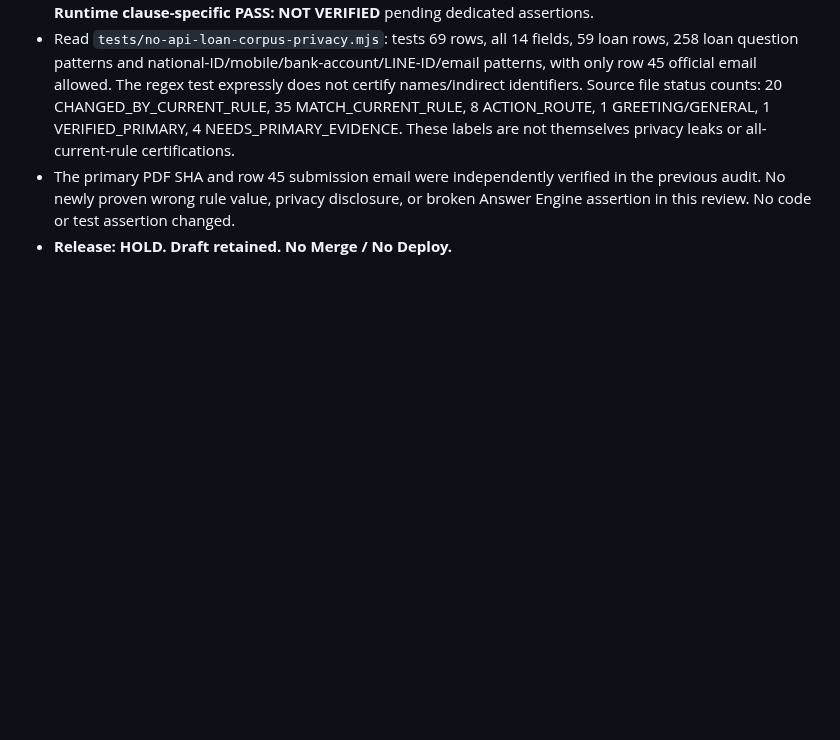
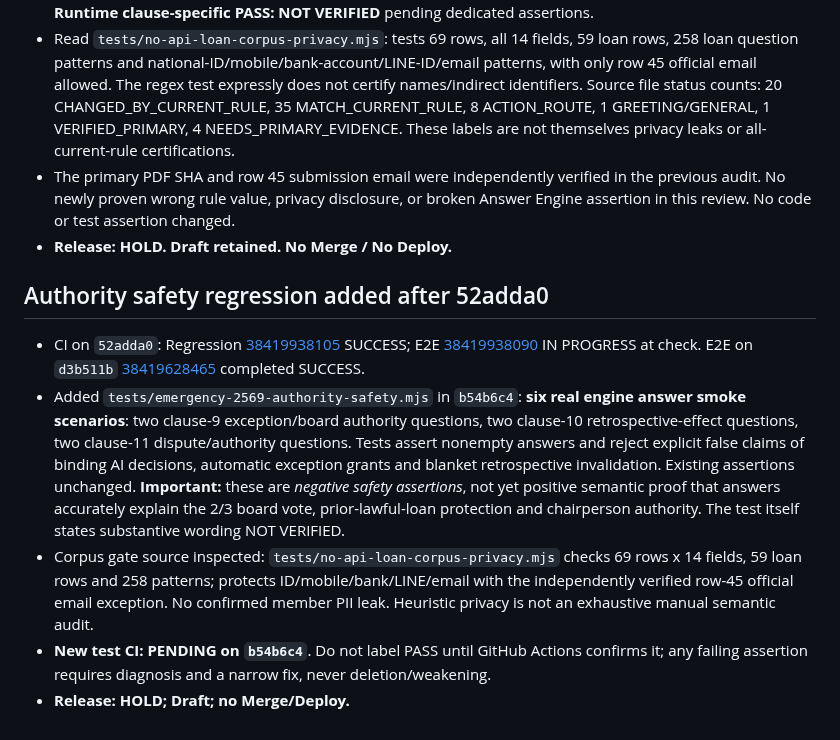
Before and after one commit to sayampreecha-ux/dlasavingcoop-member-assistant, a Markdown page: docs/no-api-loan-phase1-final-acceptance.md, the part around the change. Rendered like a GitHub page; blank space fills up the shorter version.

Commit message:
docs: document clause 9-11 safety regression and pending CI

```diff
--- a/docs/no-api-loan-phase1-final-acceptance.md
+++ b/docs/no-api-loan-phase1-final-acceptance.md
@@ -118,3 +118,10 @@ The Regression workflow runs `scripts/verify-release.mjs`, which runs all `tests
 - Read `tests/no-api-loan-corpus-privacy.mjs`: tests 69 rows, all 14 fields, 59 loan rows, 258 loan question patterns and national-ID/mobile/bank-account/LINE-ID/email patterns, with only row 45 official email allowed. The regex test expressly does not certify names/indirect identifiers. Source file status counts: 20 CHANGED_BY_CURRENT_RULE, 35 MATCH_CURRENT_RULE, 8 ACTION_ROUTE, 1 GREETING/GENERAL, 1 VERIFIED_PRIMARY, 4 NEEDS_PRIMARY_EVIDENCE. These labels are not themselves privacy leaks or all-current-rule certifications.
 - The primary PDF SHA and row 45 submission email were independently verified in the previous audit. No newly proven wrong rule value, privacy disclosure, or broken Answer Engine assertion in this review. No code or test assertion changed.
 - **Release: HOLD. Draft retained. No Merge / No Deploy.**
+
+## Authority safety regression added after 52adda0
+- CI on `52adda0`: Regression [38419938105](https://github.com/sayampreecha-ux/dlasavingcoop-member-assistant/actions/runs/38419938105) SUCCESS; E2E [38419938090](https://github.com/sayampreecha-ux/dlasavingcoop-member-assistant/actions/runs/38419938090) IN PROGRESS at check. E2E on `d3b511b` [38419628465](https://github.com/sayampreecha-ux/dlasavingcoop-member-assistant/actions/runs/38419628465) completed SUCCESS.
+- Added `tests/emergency-2569-authority-safety.mjs` in `b54b6c4`: **six real engine answer smoke scenarios**: two clause-9 exception/board authority questions, two clause-10 retrospective-effect questions, two clause-11 dispute/authority questions. Tests assert nonempty answers and reject explicit false claims of binding AI decisions, automatic exception grants and blanket retrospective invalidation. Existing assertions unchanged. **Important:** these are *negative safety assertions*, not yet positive semantic proof that answers accurately explain the 2/3 board vote, prior-lawful-loan protection and chairperson authority. The test itself states substantive wording NOT VERIFIED.
+- Corpus gate source inspected: `tests/no-api-loan-corpus-privacy.mjs` checks 69 rows x 14 fields, 59 loan rows and 258 patterns; protects ID/mobile/bank/LINE/email with the independently verified row-45 official email exception. No confirmed member PII leak. Heuristic privacy is not an exhaustive manual semantic audit.
+- **New test CI: PENDING on `b54b6c4`**. Do not label PASS until GitHub Actions confirms it; any failing assertion requires diagnosis and a narrow fix, never deletion/weakening.
+- **Release: HOLD; Draft; no Merge/Deploy.**
```
